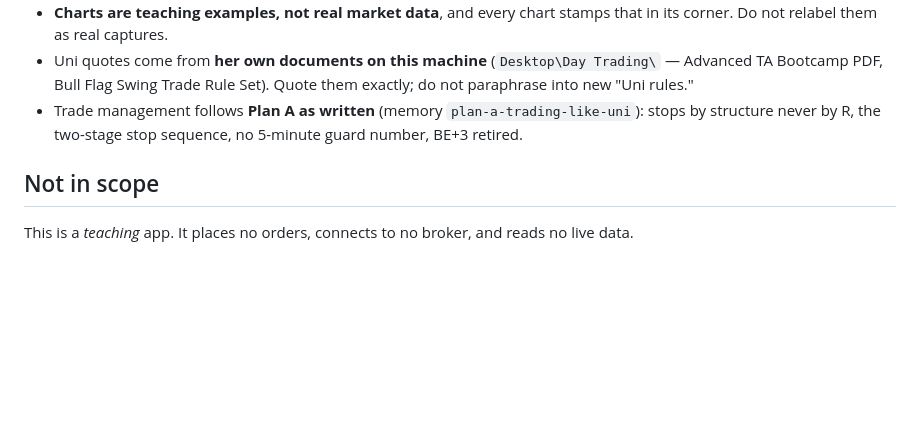
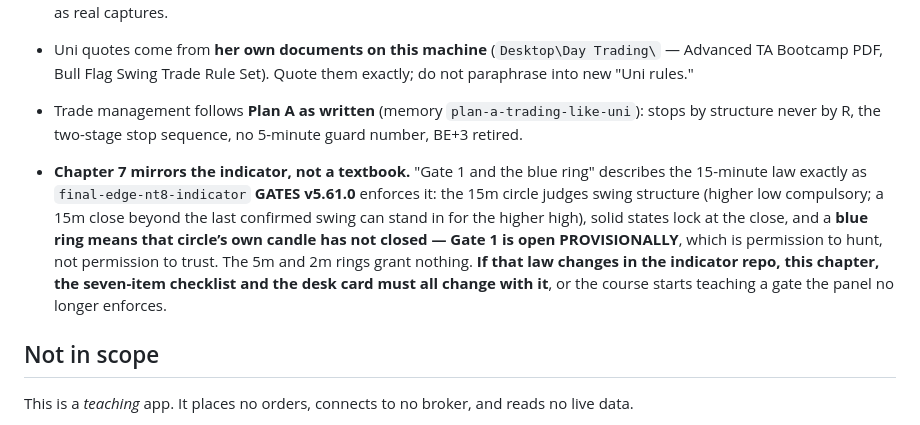
Before and after one commit to arnoldshapiro-del/double-bottom-mastery, a Markdown page: CLAUDE.md, the part around the change. Drawn GitHub-style; blank space fills up the shorter version.

```diff
--- a/CLAUDE.md
+++ b/CLAUDE.md
@@ -55,6 +55,15 @@ server needed** — open `index.html`. Deploy = GitHub → Netlify auto-build (g
 - Trade management follows **Plan A as written** (memory `plan-a-trading-like-uni`): stops by
   structure never by R, the two-stage stop sequence, no 5-minute guard number, BE+3 retired.
 
+- **Chapter 7 mirrors the indicator, not a textbook.** "Gate 1 and the blue ring" describes the
+  15-minute law exactly as `final-edge-nt8-indicator` **GATES v5.61.0** enforces it: the 15m circle
+  judges swing structure (higher low compulsory; a 15m close beyond the last confirmed swing can
+  stand in for the higher high), solid states lock at the close, and a **blue ring means that
+  circle’s own candle has not closed — Gate 1 is open PROVISIONALLY**, which is permission to hunt,
+  not permission to trust. The 5m and 2m rings grant nothing. **If that law changes in the indicator
+  repo, this chapter, the seven-item checklist and the desk card must all change with it**, or the
+  course starts teaching a gate the panel no longer enforces.
+
 ## Not in scope
 
 This is a *teaching* app. It places no orders, connects to no broker, and reads no live data.
```
Also changed, not shown: SESSION_NOTES.md (+66 -0 lines).
